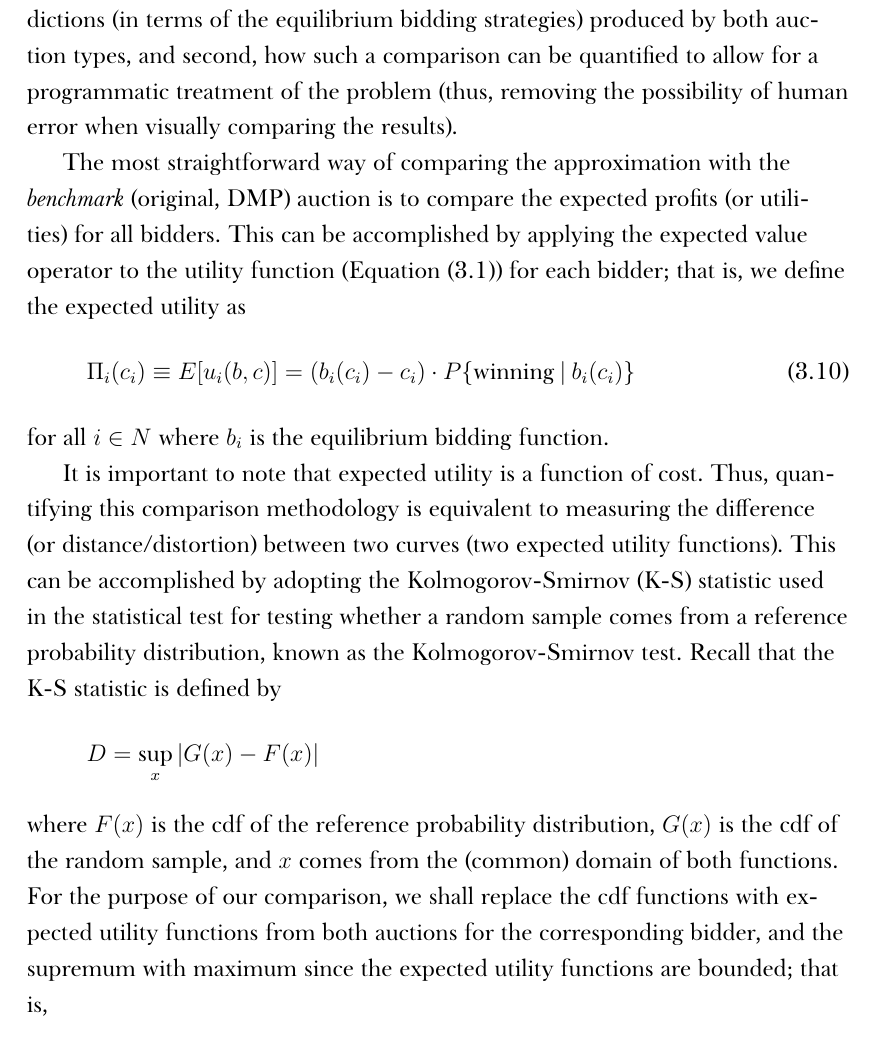
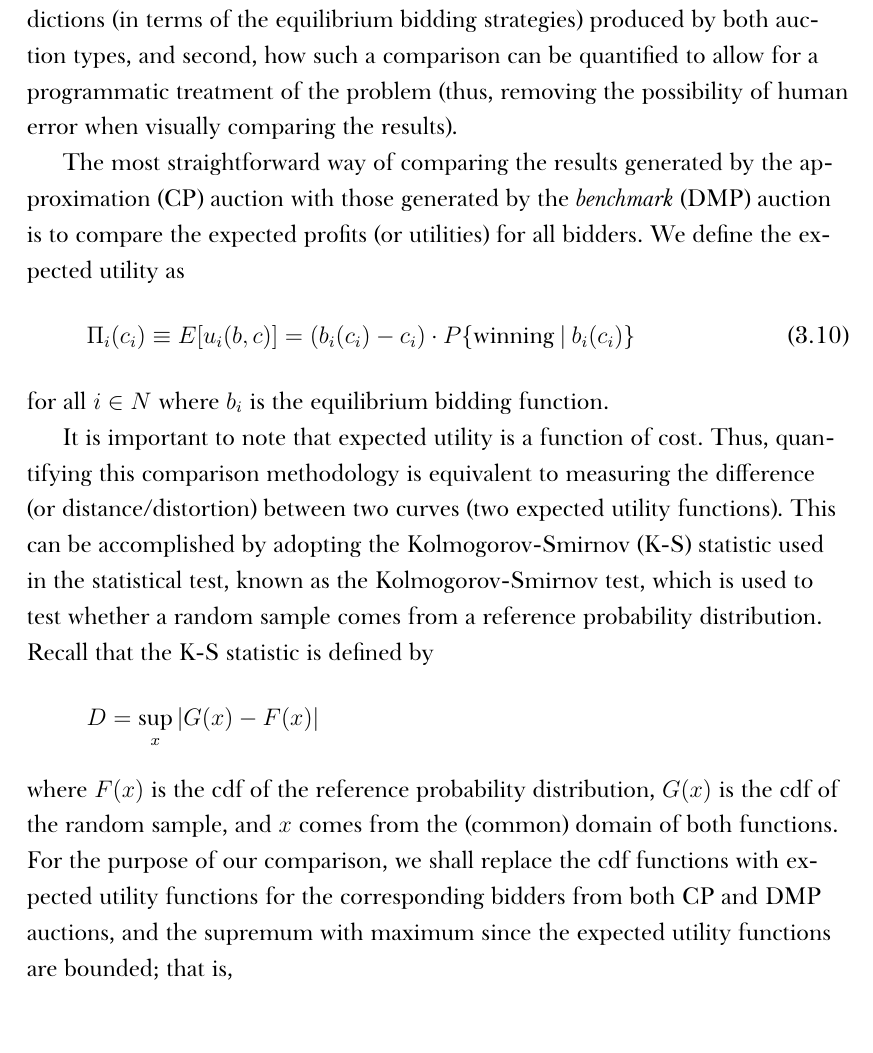
Before and after one commit to kubkon/Thesis, a LaTeX thesis (Thesis.tex, which reads Approximation/Approximation.tex): part of page 93 of 101, cut so that both start at the same text. Compiled offline with XeLaTeX; a missing font is replaced by an installed copy or a similar font.

Commit message:
Correct/rewrite.

```diff
--- a/Approximation/Approximation.tex
+++ b/Approximation/Approximation.tex
@@ -263,25 +263,25 @@ and let the standard deviations be equal to the quarter of the length of the ori
   \label{tab:test_truncated_normal_params_approximation}
 \end{table}
 
-Table~\ref{tab:test_truncated_normal_params_approximation} summarizes the numerical values of the described parameters, while the resultant pdfs are depicted in Figure~\ref{fig:test_truncated_normal_pdfs_approximation},and Figure~\ref{fig:test_truncated_normal_bids_approximation} shows the resultant equilibrium bidding strategies for both bidders.. It is worth noting that the pdfs match the illustrative example shown in Figure~\ref{fig:dmp_to_common_priors_approximation}. Furthermore, note that the pdfs for both bidders, as intended, are centered around the midpoints of their original supports respectively, and they tail off to zero as the bounds of the supports are reached.
+Table~\ref{tab:test_truncated_normal_params_approximation} summarizes the numerical values of the described parameters, while the resultant pdfs are depicted in Figure~\ref{fig:test_truncated_normal_pdfs_approximation}, and Figure~\ref{fig:test_truncated_normal_bids_approximation} shows the resultant equilibrium bidding strategies for both bidders.. It is worth noting that the pdfs match the illustrative example shown in Figure~\ref{fig:dmp_to_common_priors_approximation}. Furthermore, note that the pdfs for both bidders, as intended, are centered around the midpoints of their original supports respectively, and they tail off to zero as the bounds of the supports are reached.
 % subsection modelling (end)
 
 \subsection{Methodology for Quantifying Accuracy of the Approximations} % (fold)
 \label{sub:methodology_for_quantifying_accuracy_of_the_approximations_approximation}
 There are two fundamental questions that need to be addressed when it comes to quantifying accuracy of the approximations. First, how can we compare the predictions (in terms of the equilibrium bidding strategies) produced by both auction types, and second, how such a comparison can be quantified to allow for a programmatic treatment of the problem (thus, removing the possibility of human error when visually comparing the results).
 
-The most straightforward way of comparing the approximation with the \emph{benchmark} (original, DMP) auction is to compare the expected profits (or utilities) for all bidders. This can be accomplished by applying the expected value operator to the utility function (Equation~\eqref{eq:utility_approximation}) for each bidder; that is, we define the expected utility as
+The most straightforward way of comparing the results generated by the approximation (CP) auction with those generated by the \emph{benchmark} (DMP) auction is to compare the expected profits (or utilities) for all bidders. We define the expected utility as
 \begin{equation}
   \label{eq:expected_utility_approximation}
   \Pi_i(c_i) \equiv E[u_i(b,c)] = (b_i(c_i) - c_i)\cdot P\{\textrm{winning}\:\vert\: b_i(c_i)\}
 \end{equation}
 for all $i\in N$ where $b_i$ is the equilibrium bidding function.
 
-It is important to note that expected utility is a function of cost. Thus, quantifying this comparison methodology is equivalent to measuring the difference (or distance/distortion) between two curves (two expected utility functions). This can be accomplished by adopting the Kolmogorov-Smirnov (K-S) statistic used in the statistical test for testing whether a random sample comes from a reference probability distribution, known as the Kolmogorov-Smirnov test. Recall that the K-S statistic is defined by
+It is important to note that expected utility is a function of cost. Thus, quantifying this comparison methodology is equivalent to measuring the difference (or distance/distortion) between two curves (two expected utility functions). This can be accomplished by adopting the Kolmogorov-Smirnov (K-S) statistic used in the statistical test, known as the Kolmogorov-Smirnov test, which is used to test whether a random sample comes from a reference probability distribution. Recall that the K-S statistic is defined by
 \begin{equation*}
   D = \sup_x |G(x) - F(x)|
 \end{equation*}
-where $F(x)$ is the cdf of the reference probability distribution, $G(x)$ is the cdf of the random sample, and $x$ comes from the (common) domain of both functions. For the purpose of our comparison, we shall replace the cdf functions with expected utility functions from both auctions for the corresponding bidder, and the supremum with maximum since the expected utility functions are bounded; that is,
+where $F(x)$ is the cdf of the reference probability distribution, $G(x)$ is the cdf of the random sample, and $x$ comes from the (common) domain of both functions. For the purpose of our comparison, we shall replace the cdf functions with expected utility functions for the corresponding bidders from both CP and DMP auctions, and the supremum with maximum since the expected utility functions are bounded; that is,
 \begin{equation}
   \label{eq:k_s_statistic_approximation}
   \displaystyle D = \max_{c_i\in \mathscr{D}(\Pi_i^\textrm{DMP})} \left\vert\Pi_i^{\textrm{CP}}(c_i) - \Pi_i^{\textrm{DMP}}(c_i)\right\vert
```
Also changed, not shown: FM/Title.tex (+1 -1 lines), Approximation/Approximation.tex (8 more changed lines).
